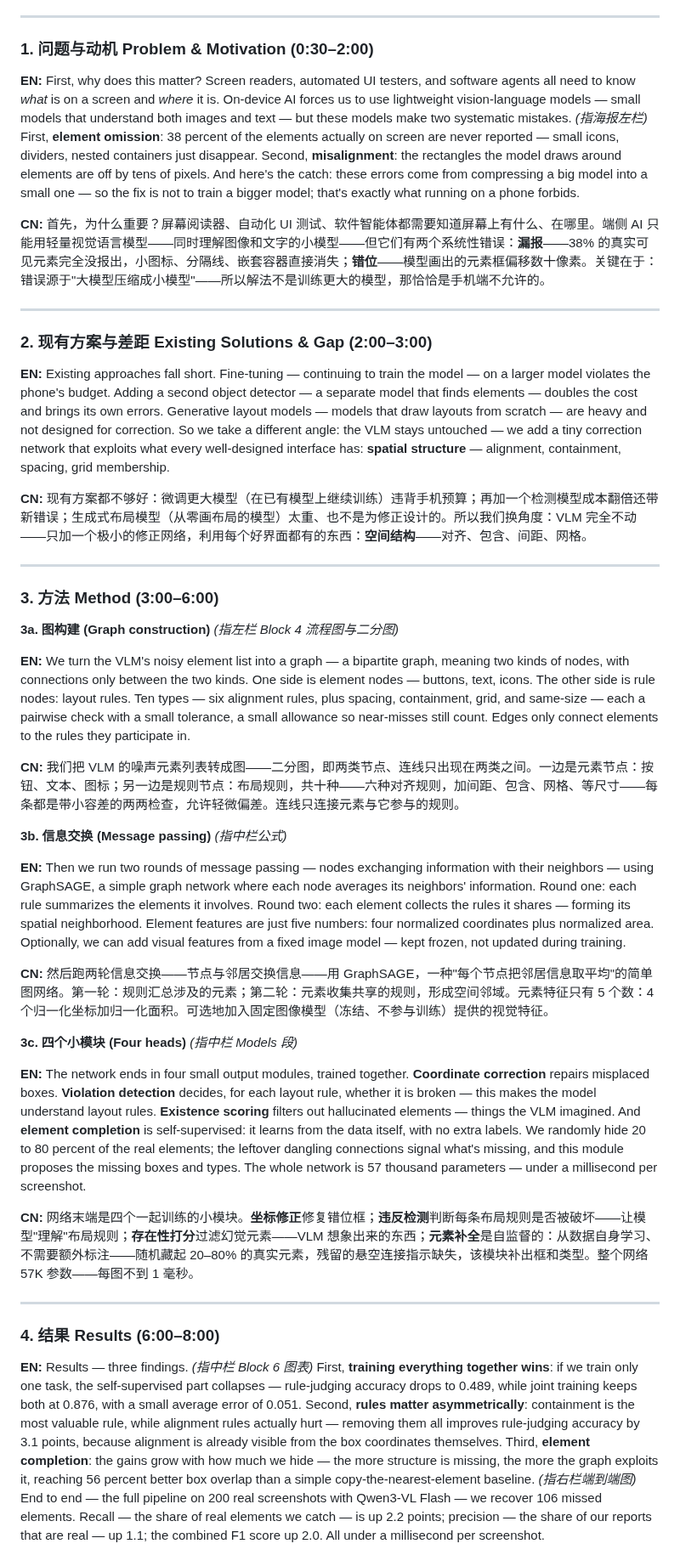
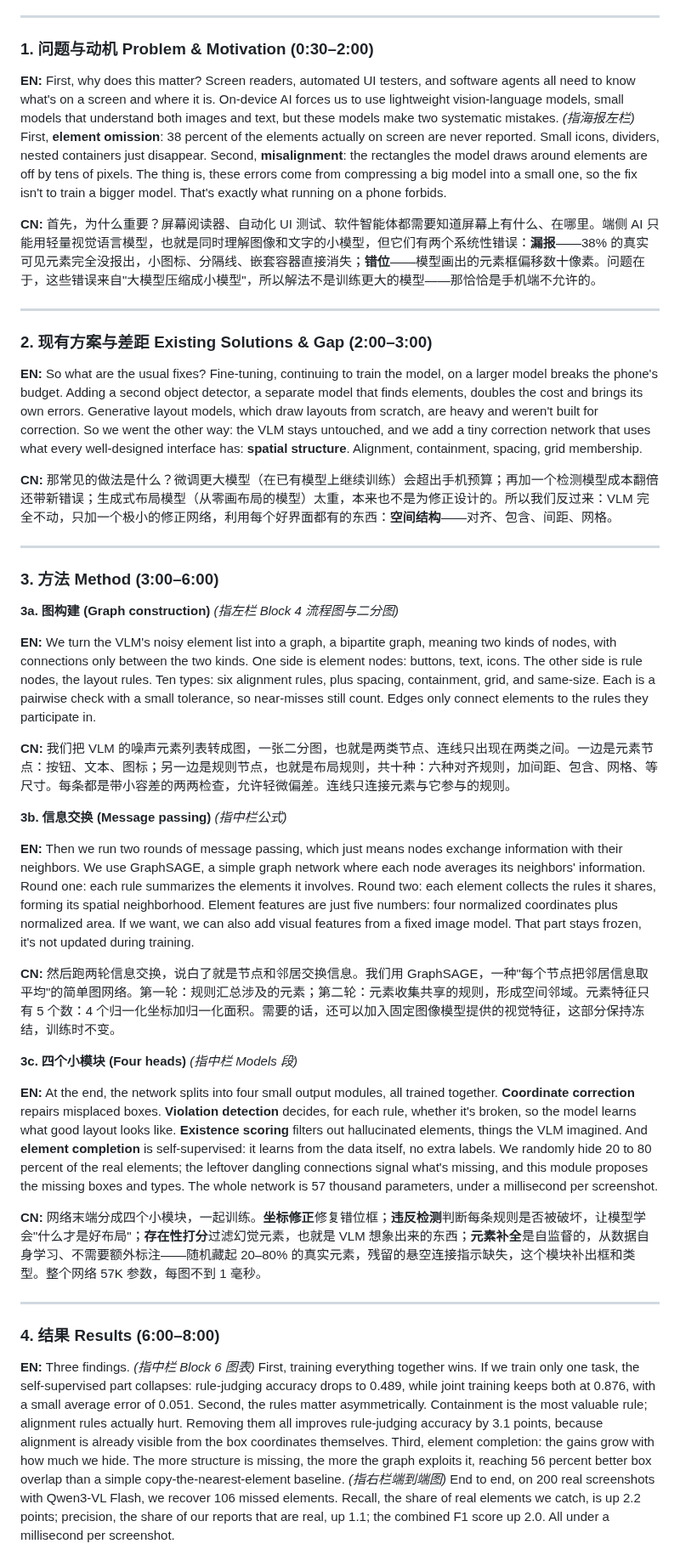
Before and after one commit to mrtsels/bipartite-gnn-gui, a Markdown page: qna/poster_speech.md, the part around one of its changes. Shown at 85% size. Rendered like a GitHub page.

Commit message:
docs: humanize speech script, remove AI tics and em-dash overuse

```diff
--- a/qna/poster_speech.md
+++ b/qna/poster_speech.md
@@ -34,17 +34,17 @@
 
 ### 1. 问题与动机 Problem & Motivation (0:30–2:00)
 
-**EN:** First, why does this matter? Screen readers, automated UI testers, and software agents all need to know *what* is on a screen and *where* it is. On-device AI forces us to use lightweight vision-language models — small models that understand both images and text — but these models make two systematic mistakes. *(指海报左栏)* First, **element omission**: 38 percent of the elements actually on screen are never reported — small icons, dividers, nested containers just disappear. Second, **misalignment**: the rectangles the model draws around elements are off by tens of pixels. And here's the catch: these errors come from compressing a big model into a small one — so the fix is not to train a bigger model; that's exactly what running on a phone forbids.
+**EN:** First, why does this matter? Screen readers, automated UI testers, and software agents all need to know what's on a screen and where it is. On-device AI forces us to use lightweight vision-language models, small models that understand both images and text, but these models make two systematic mistakes. *(指海报左栏)* First, **element omission**: 38 percent of the elements actually on screen are never reported. Small icons, dividers, nested containers just disappear. Second, **misalignment**: the rectangles the model draws around elements are off by tens of pixels. The thing is, these errors come from compressing a big model into a small one, so the fix isn't to train a bigger model. That's exactly what running on a phone forbids.
 
-**CN:** 首先，为什么重要？屏幕阅读器、自动化 UI 测试、软件智能体都需要知道屏幕上有什么、在哪里。端侧 AI 只能用轻量视觉语言模型——同时理解图像和文字的小模型——但它们有两个系统性错误：**漏报**——38% 的真实可见元素完全没报出，小图标、分隔线、嵌套容器直接消失；**错位**——模型画出的元素框偏移数十像素。关键在于：错误源于"大模型压缩成小模型"——所以解法不是训练更大的模型，那恰恰是手机端不允许的。
+**CN:** 首先，为什么重要？屏幕阅读器、自动化 UI 测试、软件智能体都需要知道屏幕上有什么、在哪里。端侧 AI 只能用轻量视觉语言模型，也就是同时理解图像和文字的小模型，但它们有两个系统性错误：**漏报**——38% 的真实可见元素完全没报出，小图标、分隔线、嵌套容器直接消失；**错位**——模型画出的元素框偏移数十像素。问题在于，这些错误来自"大模型压缩成小模型"，所以解法不是训练更大的模型——那恰恰是手机端不允许的。
 
 ---
 
 ### 2. 现有方案与差距 Existing Solutions & Gap (2:00–3:00)
 
-**EN:** Existing approaches fall short. Fine-tuning — continuing to train the model — on a larger model violates the phone's budget. Adding a second object detector — a separate model that finds elements — doubles the cost and brings its own errors. Generative layout models — models that draw layouts from scratch — are heavy and not designed for correction. So we take a different angle: the VLM stays untouched — we add a tiny correction network that exploits what every well-designed interface has: **spatial structure** — alignment, containment, spacing, grid membership.
+**EN:** So what are the usual fixes? Fine-tuning, continuing to train the model, on a larger model breaks the phone's budget. Adding a second object detector, a separate model that finds elements, doubles the cost and brings its own errors. Generative layout models, which draw layouts from scratch, are heavy and weren't built for correction. So we went the other way: the VLM stays untouched, and we add a tiny correction network that uses what every well-designed interface has: **spatial structure**. Alignment, containment, spacing, grid membership.
 
-**CN:** 现有方案都不够好：微调更大模型（在已有模型上继续训练）违背手机预算；再加一个检测模型成本翻倍还带新错误；生成式布局模型（从零画布局的模型）太重、也不是为修正设计的。所以我们换角度：VLM 完全不动——只加一个极小的修正网络，利用每个好界面都有的东西：**空间结构**——对齐、包含、间距、网格。
+**CN:** 那常见的做法是什么？微调更大模型（在已有模型上继续训练）会超出手机预算；再加一个检测模型成本翻倍还带新错误；生成式布局模型（从零画布局的模型）太重，本来也不是为修正设计的。所以我们反过来：VLM 完全不动，只加一个极小的修正网络，利用每个好界面都有的东西：**空间结构**——对齐、包含、间距、网格。
 
 ---
 
@@ -52,25 +52,25 @@
 
 **3a. 图构建 (Graph construction)** *(指左栏 Block 4 流程图与二分图)*
 
-**EN:** We turn the VLM's noisy element list into a graph — a bipartite graph, meaning two kinds of nodes, with connections only between the two kinds. One side is element nodes — buttons, text, icons. The other side is rule nodes: layout rules. Ten types — six alignment rules, plus spacing, containment, grid, and same-size — each a pairwise check with a small tolerance, a small allowance so near-misses still count. Edges only connect elements to the rules they participate in.
+**EN:** We turn the VLM's noisy element list into a graph, a bipartite graph, meaning two kinds of nodes, with connections only between the two kinds. One side is element nodes: buttons, text, icons. The other side is rule nodes, the layout rules. Ten types: six alignment rules, plus spacing, containment, grid, and same-size. Each is a pairwise check with a small tolerance, so near-misses still count. Edges only connect elements to the rules they participate in.
 
-**CN:** 我们把 VLM 的噪声元素列表转成图——二分图，即两类节点、连线只出现在两类之间。一边是元素节点：按钮、文本、图标；另一边是规则节点：布局规则，共十种——六种对齐规则，加间距、包含、网格、等尺寸——每条都是带小容差的两两检查，允许轻微偏差。连线只连接元素与它参与的规则。
+**CN:** 我们把 VLM 的噪声元素列表转成图，一张二分图，也就是两类节点、连线只出现在两类之间。一边是元素节点：按钮、文本、图标；另一边是规则节点，也就是布局规则，共十种：六种对齐规则，加间距、包含、网格、等尺寸。每条都是带小容差的两两检查，允许轻微偏差。连线只连接元素与它参与的规则。
 
 **3b. 信息交换 (Message passing)** *(指中栏公式)*
 
-**EN:** Then we run two rounds of message passing — nodes exchanging information with their neighbors — using GraphSAGE, a simple graph network where each node averages its neighbors' information. Round one: each rule summarizes the elements it involves. Round two: each element collects the rules it shares — forming its spatial neighborhood. Element features are just five numbers: four normalized coordinates plus normalized area. Optionally, we can add visual features from a fixed image model — kept frozen, not updated during training.
+**EN:** Then we run two rounds of message passing, which just means nodes exchange information with their neighbors. We use GraphSAGE, a simple graph network where each node averages its neighbors' information. Round one: each rule summarizes the elements it involves. Round two: each element collects the rules it shares, forming its spatial neighborhood. Element features are just five numbers: four normalized coordinates plus normalized area. If we want, we can also add visual features from a fixed image model. That part stays frozen, it's not updated during training.
 
-**CN:** 然后跑两轮信息交换——节点与邻居交换信息——用 GraphSAGE，一种"每个节点把邻居信息取平均"的简单图网络。第一轮：规则汇总涉及的元素；第二轮：元素收集共享的规则，形成空间邻域。元素特征只有 5 个数：4 个归一化坐标加归一化面积。可选地加入固定图像模型（冻结、不参与训练）提供的视觉特征。
+**CN:** 然后跑两轮信息交换，说白了就是节点和邻居交换信息。我们用 GraphSAGE，一种"每个节点把邻居信息取平均"的简单图网络。第一轮：规则汇总涉及的元素；第二轮：元素收集共享的规则，形成空间邻域。元素特征只有 5 个数：4 个归一化坐标加归一化面积。需要的话，还可以加入固定图像模型提供的视觉特征，这部分保持冻结，训练时不变。
 
 **3c. 四个小模块 (Four heads)** *(指中栏 Models 段)*
 
-**EN:** The network ends in four small output modules, trained together. **Coordinate correction** repairs misplaced boxes. **Violation detection** decides, for each layout rule, whether it is broken — this makes the model understand layout rules. **Existence scoring** filters out hallucinated elements — things the VLM imagined. And **element completion** is self-supervised: it learns from the data itself, with no extra labels. We randomly hide 20 to 80 percent of the real elements; the leftover dangling connections signal what's missing, and this module proposes the missing boxes and types. The whole network is 57 thousand parameters — under a millisecond per screenshot.
+**EN:** At the end, the network splits into four small output modules, all trained together. **Coordinate correction** repairs misplaced boxes. **Violation detection** decides, for each rule, whether it's broken, so the model learns what good layout looks like. **Existence scoring** filters out hallucinated elements, things the VLM imagined. And **element completion** is self-supervised: it learns from the data itself, no extra labels. We randomly hide 20 to 80 percent of the real elements; the leftover dangling connections signal what's missing, and this module proposes the missing boxes and types. The whole network is 57 thousand parameters, under a millisecond per screenshot.
 
-**CN:** 网络末端是四个一起训练的小模块。**坐标修正**修复错位框；**违反检测**判断每条布局规则是否被破坏——让模型"理解"布局规则；**存在性打分**过滤幻觉元素——VLM 想象出来的东西；**元素补全**是自监督的：从数据自身学习、不需要额外标注——随机藏起 20–80% 的真实元素，残留的悬空连接指示缺失，该模块补出框和类型。整个网络 57K 参数——每图不到 1 毫秒。
+**CN:** 网络末端分成四个小模块，一起训练。**坐标修正**修复错位框；**违反检测**判断每条规则是否被破坏，让模型学会"什么才是好布局"；**存在性打分**过滤幻觉元素，也就是 VLM 想象出来的东西；**元素补全**是自监督的，从数据自身学习、不需要额外标注——随机藏起 20–80% 的真实元素，残留的悬空连接指示缺失，这个模块补出框和类型。整个网络 57K 参数，每图不到 1 毫秒。
 
 ---
 
 ### 4. 结果 Results (6:00–8:00)
 
-**EN:** Results — three findings. *(指中栏 Block 6 图表)* First, **training everything together wins**: if we train only one task, the self-supervised part collapses — rule-judging accuracy drops to 0.489, while joint training keeps both at 0.876, with a small average error of 0.051. Second, **rules matter asymmetrically**: containment is the most valuable rule, while alignment rules actually hurt — removing them all improves rule-judging accuracy by 3.1 points, because alignment is already visible from the box coordinates themselves. Third, **element completion**: the gains grow with how much we hide — the more structure is missing, the more the graph exploits it, reaching 56 percent better box overlap than a simple copy-the-nearest-element baseline. *(指右栏端到端图)* End to end — the full pipeline on 200 real screenshots with Qwen3-VL Flash — we recover 106 missed elements. Recall — the share of real elements we catch — is up 2.2 points; precision — the share of our reports that are real — up 1.1; the combined F1 score up 2.0. All under a millisecond per screenshot.
+**EN:** Three findings. *(指中栏 Block 6 图表)* First, training everything together wins. If we train only one task, the self-supervised part collapses: rule-judging accuracy drops to 0.489, while joint training keeps both at 0.876, with a small average error of 0.051. Second, the rules matter asymmetrically. Containment is the most valuable rule; alignment rules actually hurt. Removing them all improves rule-judging accuracy by 3.1 points, because alignment is already visible from the box coordinates themselves. Third, element completion: the gains grow with how much we hide. The more structure is missing, the more the graph exploits it, reaching 56 percent better box overlap than a simple copy-the-nearest-element baseline. *(指右栏端到端图)* End to end, on 200 real screenshots with Qwen3-VL Flash, we recover 106 missed elements. Recall, the share of real elements we catch, is up 2.2 points; precision, the share of our reports that are real, up 1.1; the combined F1 score up 2.0. All under a millisecond per screenshot.
 
```
Also changed, not shown: other parts of qna/poster_speech.md (+7 -7 lines).
